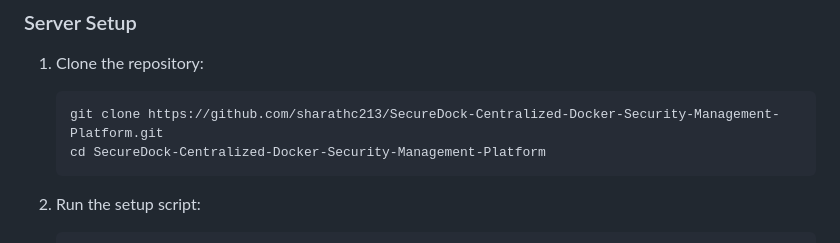
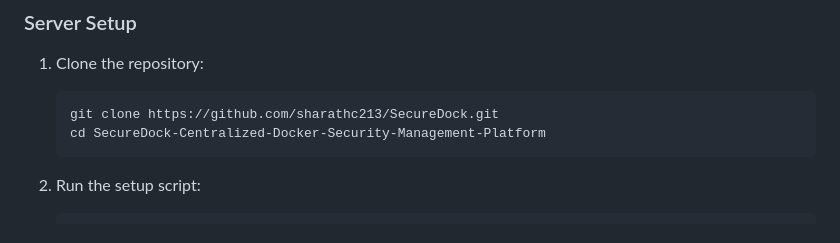
Before and after one commit to sharathc213/SecureDock-Centralized-Docker-Security-Management-Platform, a Markdown page: README.md, the part around the change. GitHub-like rendering.

````diff
--- a/README.md
+++ b/README.md
@@ -27,7 +27,7 @@ SecureDock is a centralized platform designed for managing and securing Docker e
 
 1. Clone the repository:
    ```bash
-   git clone https://github.com/sharathc213/SecureDock-Centralized-Docker-Security-Management-Platform.git
+   git clone https://github.com/sharathc213/SecureDock.git
    cd SecureDock-Centralized-Docker-Security-Management-Platform
    ```
 
````
